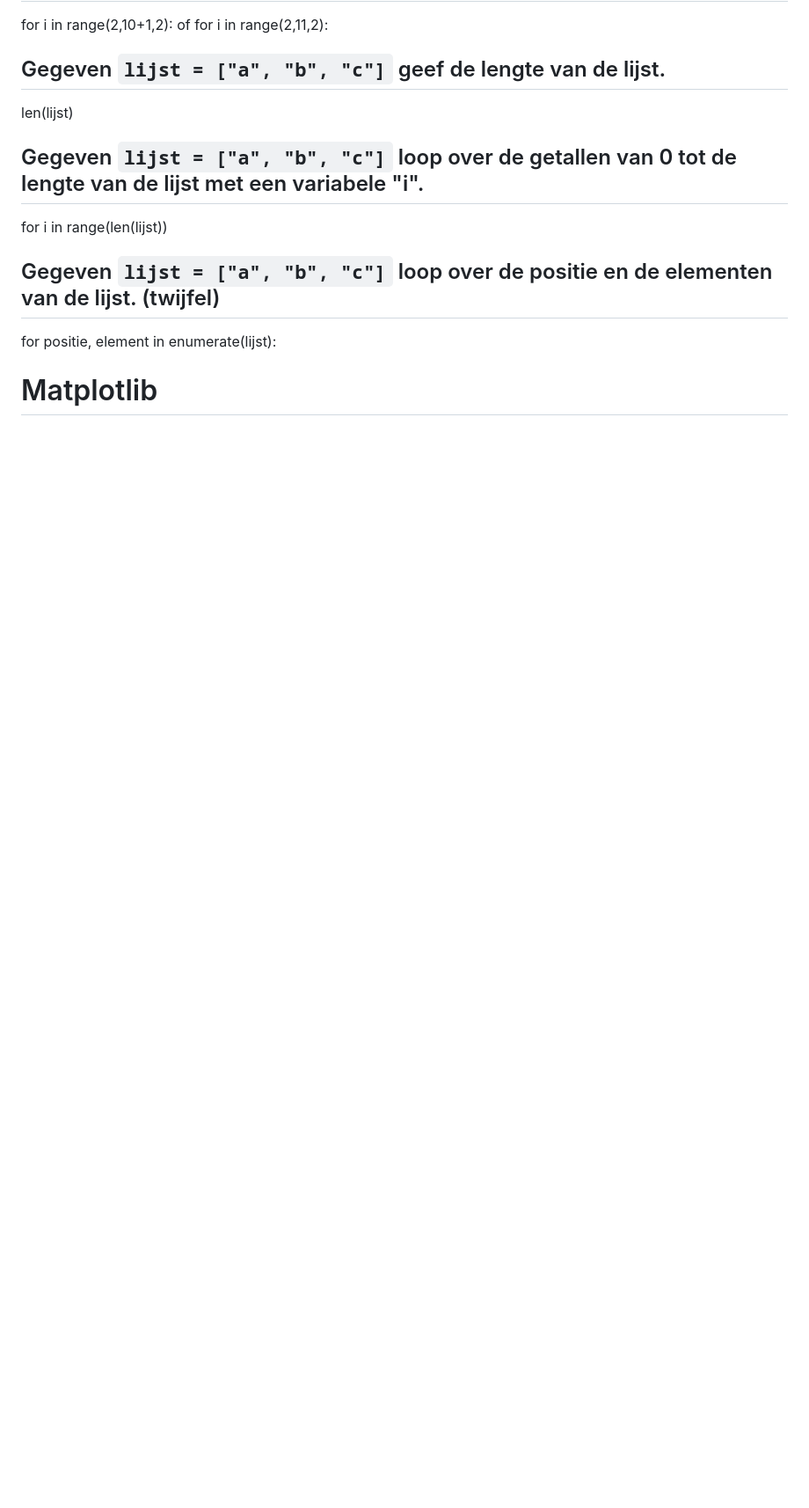
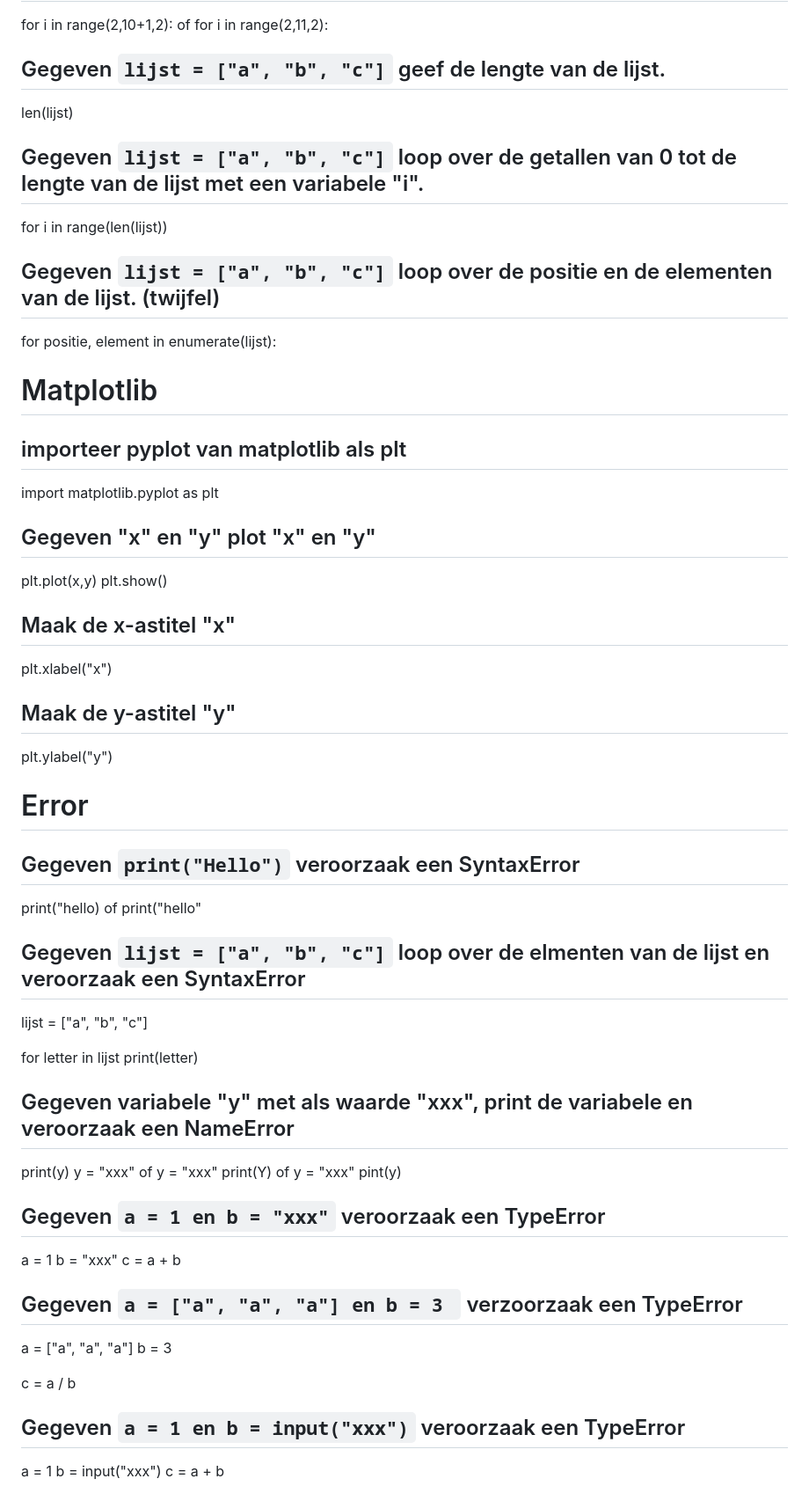
Before and after one commit to NatuurkundePracticumAmsterdam/Python-flashcards, a Markdown page: cards.md, the part around one of its changes. Shown at 88% size. GitHub-like rendering; blank space fills up the shorter version.

Commit message:
add Matplotlib and Errors

````diff
--- a/cards.md
+++ b/cards.md
@@ -172,3 +180,64 @@ for i in range(len(lijst))
 for positie, element in enumerate(lijst):
 
 # Matplotlib
+## importeer pyplot van matplotlib als plt
+
+import matplotlib.pyplot as plt
+
+## Gegeven "x" en "y" plot "x" en "y"
+
+plt.plot(x,y)
+plt.show()
+
+## Maak de x-astitel "x"
+
+plt.xlabel("x")
+
+## Maak de y-astitel "y"
+
+plt.ylabel("y")
+
+# Error
+
+## Gegeven ```print("Hello")``` veroorzaak een SyntaxError
+
+print("hello)
+of
+print("hello"
+
+## Gegeven ```lijst = ["a", "b", "c"]``` loop over de elmenten van de lijst en veroorzaak een SyntaxError
+
+lijst = ["a", "b", "c"]
+
+for letter in lijst
+    print(letter)
+
+## Gegeven variabele "y" met als waarde "xxx", print de variabele en veroorzaak een NameError
+
+print(y)
+y = "xxx"
+of
+y = "xxx"
+print(Y)
+of
+y = "xxx"
+pint(y)
+
+## Gegeven ```a = 1 en b = "xxx"``` veroorzaak een TypeError
+
+a = 1
+b = "xxx"
+c = a + b
+
+## Gegeven ```a = ["a", "a", "a"] en b = 3 ``` verzoorzaak een TypeError
+
+a = ["a", "a", "a"]
+b = 3
+
+c = a / b
+
+## Gegeven ```a = 1 en b = input("xxx")``` veroorzaak een TypeError
+
+a = 1
+b = input("xxx")
+c = a + b
````
Also changed, not shown: other parts of cards.md (+10 -2 lines).
